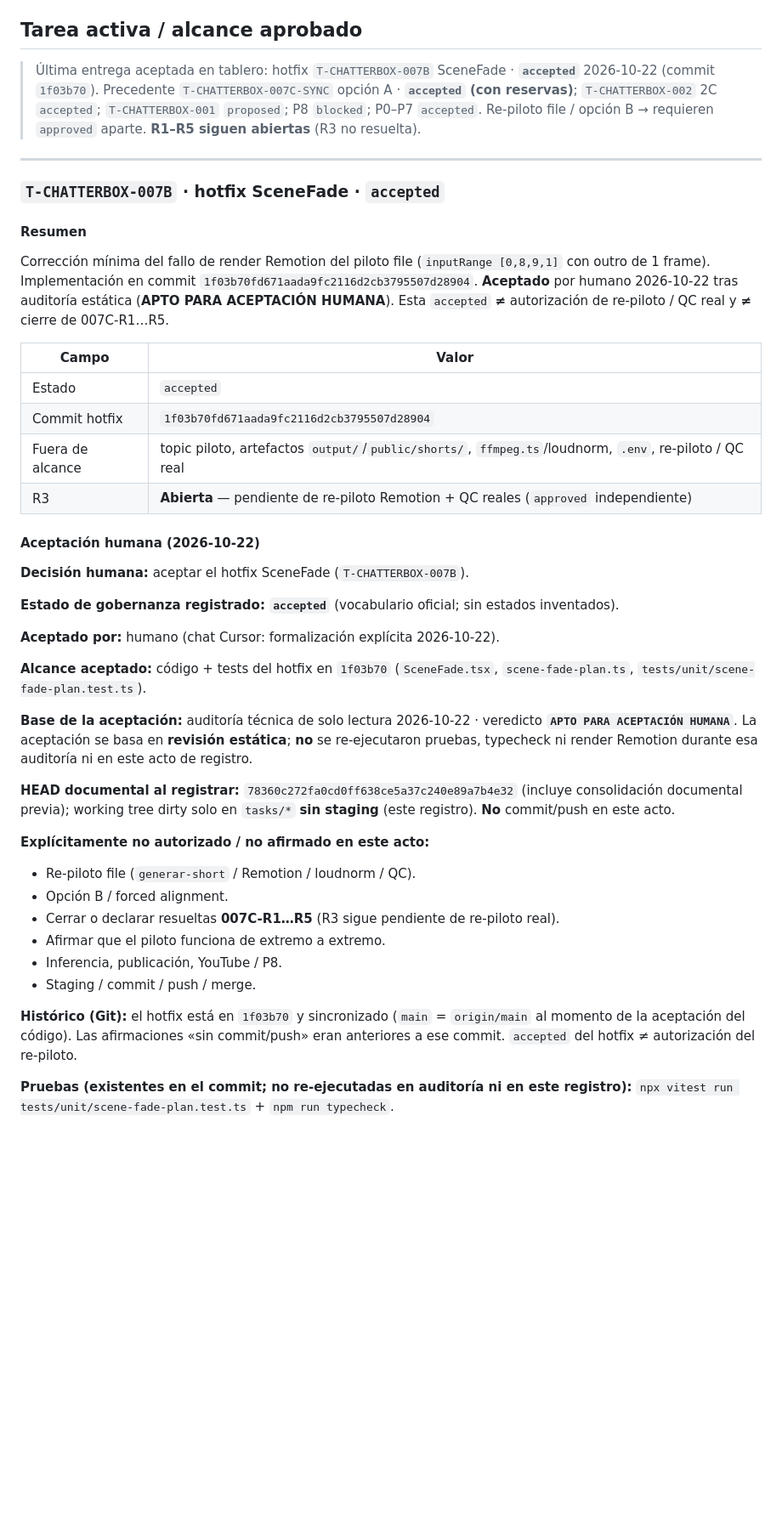
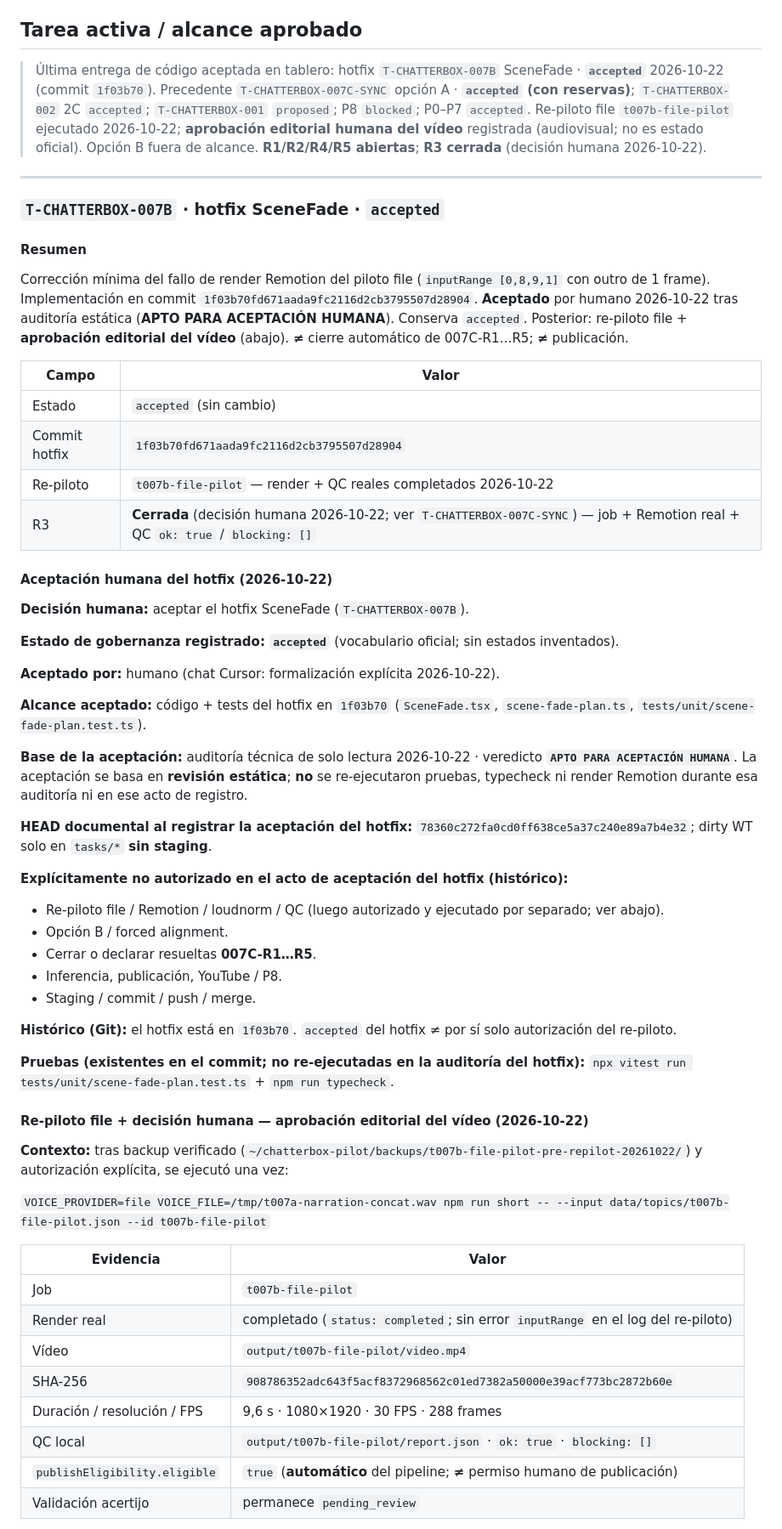
Before and after one commit to kguevaram94/remotion-playground, a Markdown page: tasks/approvals.md, the part around one of its changes. Shown at 85% size. Rendered like a GitHub page; blank space fills up the shorter version.

```diff
--- a/tasks/approvals.md
+++ b/tasks/approvals.md
@@ -65,7 +65,7 @@ Código terminado ≠ `accepted`.
 
 ## Tarea activa / alcance aprobado
 
-> Última entrega aceptada en tablero: hotfix `T-CHATTERBOX-007B` SceneFade · **`accepted`** 2026-10-22 (commit `1f03b70`). Precedente `T-CHATTERBOX-007C-SYNC` opción A · **`accepted` (con reservas)**; `T-CHATTERBOX-002` 2C `accepted`; `T-CHATTERBOX-001` `proposed`; P8 `blocked`; P0–P7 `accepted`. Re-piloto file / opción B → requieren `approved` aparte. **R1–R5 siguen abiertas** (R3 no resuelta).
+> Última entrega de código aceptada en tablero: hotfix `T-CHATTERBOX-007B` SceneFade · **`accepted`** 2026-10-22 (commit `1f03b70`). Precedente `T-CHATTERBOX-007C-SYNC` opción A · **`accepted` (con reservas)**; `T-CHATTERBOX-002` 2C `accepted`; `T-CHATTERBOX-001` `proposed`; P8 `blocked`; P0–P7 `accepted`. Re-piloto file `t007b-file-pilot` ejecutado 2026-10-22; **aprobación editorial humana del vídeo** registrada (audiovisual; no es estado oficial). Opción B fuera de alcance. **R1/R2/R4/R5 abiertas**; **R3 cerrada** (decisión humana 2026-10-22).
 
 ---
 
@@ -73,16 +73,16 @@ Código terminado ≠ `accepted`.
 
 #### Resumen
 
-Corrección mínima del fallo de render Remotion del piloto file (`inputRange [0,8,9,1]` con outro de 1 frame). Implementación en commit `1f03b70fd671aada9fc2116d2cb3795507d28904`. **Aceptado** por humano 2026-10-22 tras auditoría estática (**APTO PARA ACEPTACIÓN HUMANA**). Esta `accepted` **≠** autorización de re-piloto / QC real y **≠** cierre de 007C-R1…R5.
+Corrección mínima del fallo de render Remotion del piloto file (`inputRange [0,8,9,1]` con outro de 1 frame). Implementación en commit `1f03b70fd671aada9fc2116d2cb3795507d28904`. **Aceptado** por humano 2026-10-22 tras auditoría estática (**APTO PARA ACEPTACIÓN HUMANA**). Conserva `accepted`. Posterior: re-piloto file + **aprobación editorial del vídeo** (abajo). **≠** cierre automático de 007C-R1…R5; **≠** publicación.
 
 | Campo | Valor |
 | --- | --- |
-| Estado | `accepted` |
+| Estado | `accepted` (sin cambio) |
 | Commit hotfix | `1f03b70fd671aada9fc2116d2cb3795507d28904` |
-| Fuera de alcance | topic piloto, artefactos `output/`/`public/shorts/`, `ffmpeg.ts`/loudnorm, `.env`, re-piloto / QC real |
-| R3 | **Abierta** — pendiente de re-piloto Remotion + QC reales (`approved` independiente) |
-
-#### Aceptación humana (2026-10-22)
+| Re-piloto | `t007b-file-pilot` — render + QC reales completados 2026-10-22 |
+| R3 | **Cerrada** (decisión humana 2026-10-22; ver `T-CHATTERBOX-007C-SYNC`) — job + Remotion real + QC `ok: true` / `blocking: []` |
+
+#### Aceptación humana del hotfix (2026-10-22)
 
 **Decisión humana:** aceptar el hotfix SceneFade (`T-CHATTERBOX-007B`).
 
@@ -92,19 +92,36 @@ Corrección mínima del fallo de render Remotion del piloto file (`inputRange [0
 
 **Alcance aceptado:** código + tests del hotfix en `1f03b70` (`SceneFade.tsx`, `scene-fade-plan.ts`, `tests/unit/scene-fade-plan.test.ts`).
 
-**Base de la aceptación:** auditoría técnica de solo lectura 2026-10-22 · veredicto **`APTO PARA ACEPTACIÓN HUMANA`**. La aceptación se basa en **revisión estática**; **no** se re-ejecutaron pruebas, typecheck ni render Remotion durante esa auditoría ni en este acto de registro.
-
-**HEAD documental al registrar:** `78360c272fa0cd0ff638ce5a37c240e89a7b4e32` (incluye consolidación documental previa); working tree dirty solo en `tasks/*` **sin staging** (este registro). **No** commit/push en este acto.
-
-**Explícitamente no autorizado / no afirmado en este acto:**
-
-- Re-piloto file (`generar-short` / Remotion / loudnorm / QC).
+**Base de la aceptación:** auditoría técnica de solo lectura 2026-10-22 · veredicto **`APTO PARA ACEPTACIÓN HUMANA`**. La aceptación se basa en **revisión estática**; **no** se re-ejecutaron pruebas, typecheck ni render Remotion durante esa auditoría ni en ese acto de registro.
+
+**HEAD documental al registrar la aceptación del hotfix:** `78360c272fa0cd0ff638ce5a37c240e89a7b4e32`; dirty WT solo en `tasks/*` **sin staging**.
+
+**Explícitamente no autorizado en el acto de aceptación del hotfix (histórico):**
+
+- Re-piloto file / Remotion / loudnorm / QC (luego autorizado y ejecutado por separado; ver abajo).
 - Opción B / forced alignment.
-- Cerrar o declarar resueltas **007C-R1…R5** (R3 sigue pendiente de re-piloto real).
-- Afirmar que el piloto funciona de extremo a extremo.
+- Cerrar o declarar resueltas **007C-R1…R5**.
 - Inferencia, publicación, YouTube / P8.
 - Staging / commit / push / merge.
 
-**Histórico (Git):** el hotfix está en `1f03b70` y sincronizado (`main` = `origin/main` al momento de la aceptación del código). Las afirmaciones «sin commit/push» eran anteriores a ese commit. `accepted` del hotfix ≠ autorización del re-piloto.
-
-**Pruebas (existentes en el commit; no re-ejecutadas en auditoría ni en este registro):** `npx vitest run tests/unit/scene-fade-plan.test.ts` + `npm run typecheck`.
+**Histórico (Git):** el hotfix está en `1f03b70`. `accepted` del hotfix ≠ por sí solo autorización del re-piloto.
+
+**Pruebas (existentes en el commit; no re-ejecutadas en la auditoría del hotfix):** `npx vitest run tests/unit/scene-fade-plan.test.ts` + `npm run typecheck`.
+
+#### Re-piloto file + decisión humana — aprobación editorial del vídeo (2026-10-22)
+
+**Contexto:** tras backup verificado (`~/chatterbox-pilot/backups/t007b-file-pilot-pre-repilot-20261022/`) y autorización explícita, se ejecutó una vez:
+
+`VOICE_PROVIDER=file VOICE_FILE=/tmp/t007a-narration-concat.wav npm run short -- --input data/topics/t007b-file-pilot.json --id t007b-file-pilot`
+
+| Evidencia | Valor |
+| --- | --- |
+| Job | `t007b-file-pilot` |
+| Render real | completado (`status: completed`; sin error `inputRange` en el log del re-piloto) |
+| Vídeo | `output/t007b-file-pilot/video.mp4` |
+| SHA-256 | `908786352adc643f5acf8372968562c01ed7382a50000e39acf773bc2872b60e` |
+| Duración / resolución / FPS | 9,6 s · 1080×1920 · 30 FPS · 288 frames |
+| QC local | `output/t007b-file-pilot/report.json` · `ok: true` · `blocking: []` |
+| `publishEligibility.eligible` | `true` (**automático** del pipeline; **≠** permiso humano de publicación) |
+| Validación acertijo | permanece `pending_review` |
+
```
Also changed, not shown: other parts of tasks/approvals.md (+47 -23 lines), tasks/active.md (+15 -13 lines).
